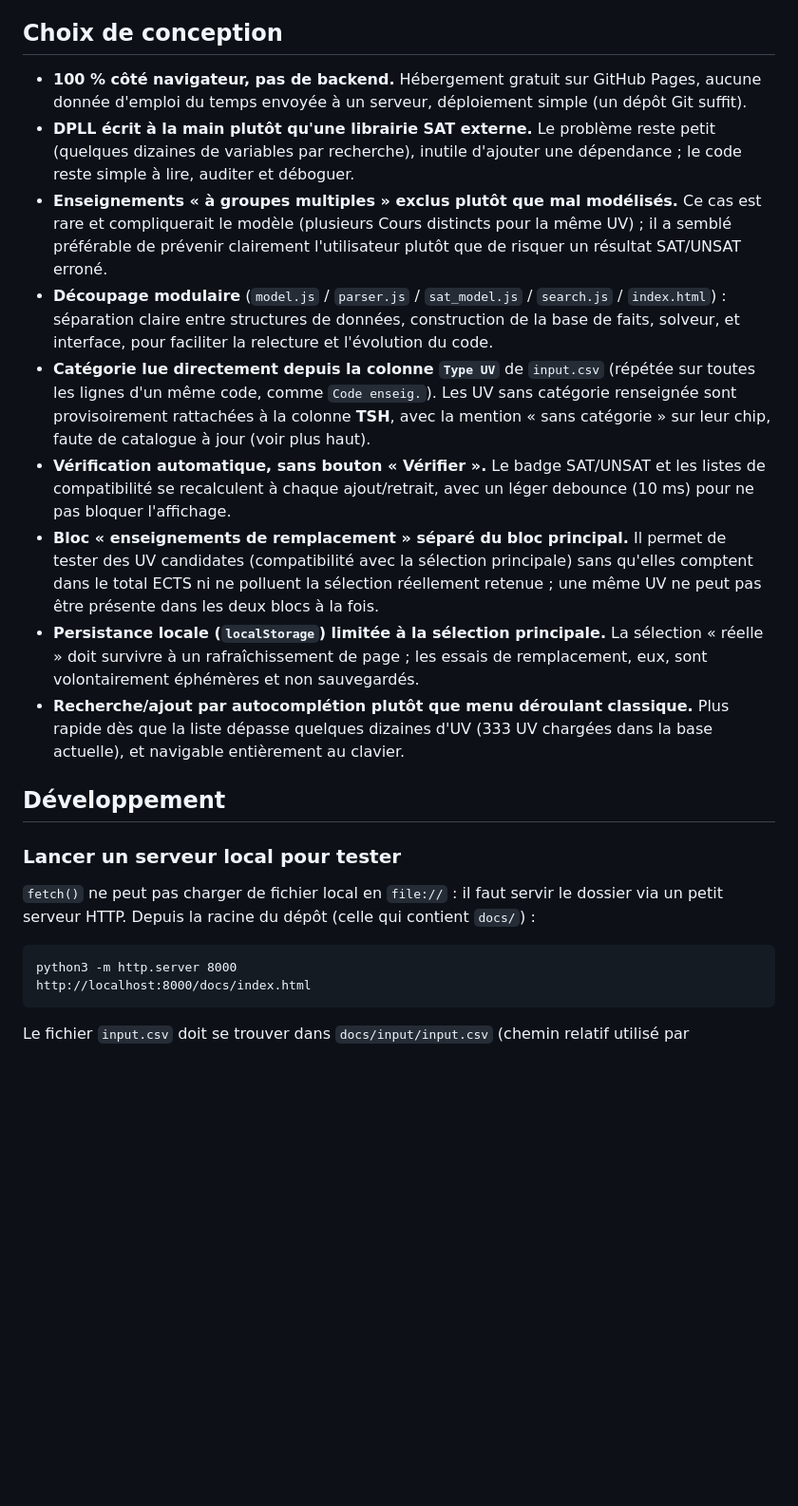
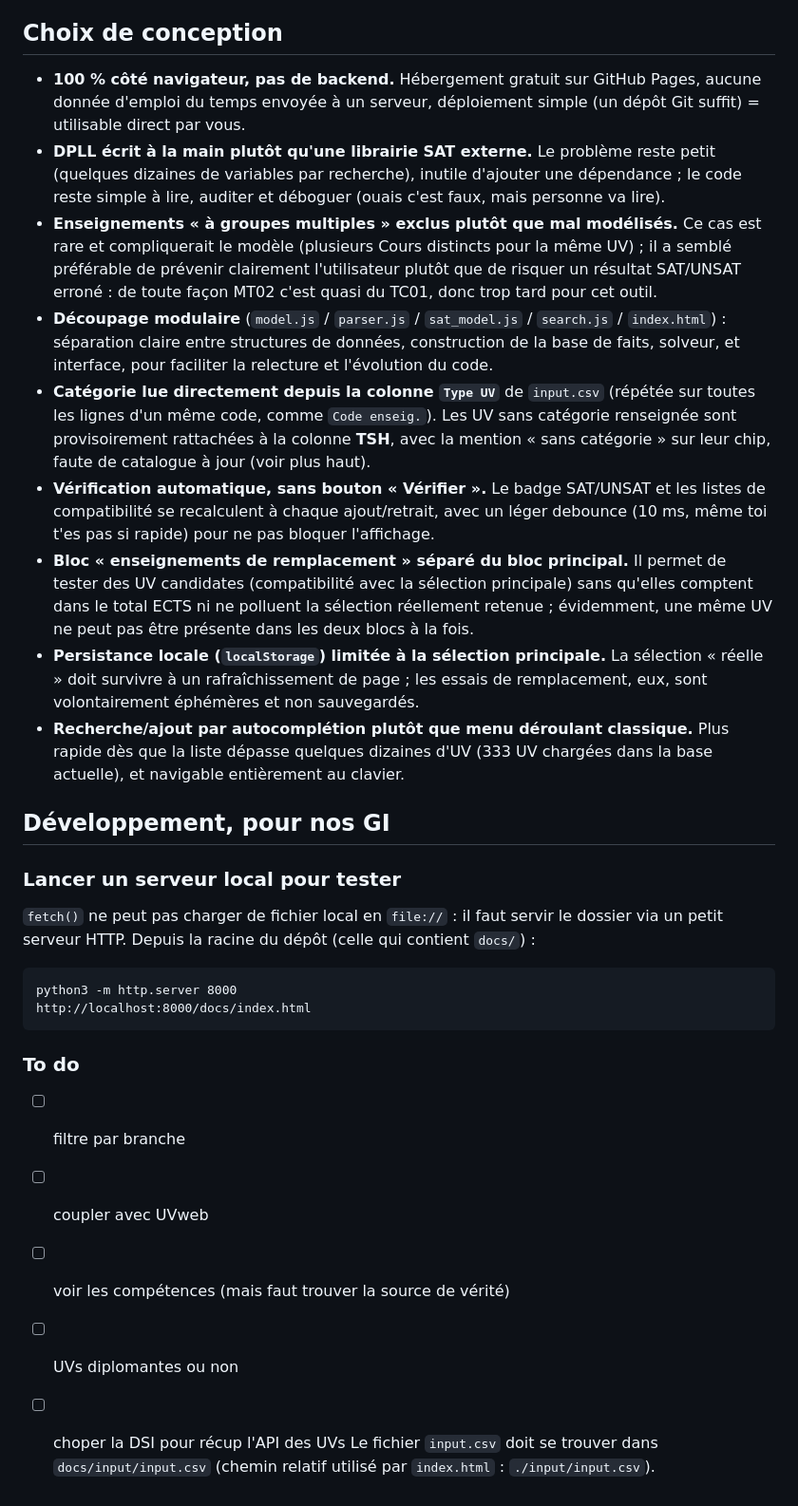
Before and after one commit to yan-sln/SAT-UV, a Markdown page: README.md, the part around one of its changes. Shown at 95% size. Rendered like a GitHub page; blank space fills up the shorter version.

````diff
--- a/README.md
+++ b/README.md
@@ -73,17 +73,17 @@ Particularité gérée par `parser.js` : certains enseignements ont un Cours ré
 
 ## Choix de conception
 
-- **100 % côté navigateur, pas de backend.** Hébergement gratuit sur GitHub Pages, aucune donnée d'emploi du temps envoyée à un serveur, déploiement simple (un dépôt Git suffit).
-- **DPLL écrit à la main plutôt qu'une librairie SAT externe.** Le problème reste petit (quelques dizaines de variables par recherche), inutile d'ajouter une dépendance ; le code reste simple à lire, auditer et déboguer.
-- **Enseignements « à groupes multiples » exclus plutôt que mal modélisés.** Ce cas est rare et compliquerait le modèle (plusieurs Cours distincts pour la même UV) ; il a semblé préférable de prévenir clairement l'utilisateur plutôt que de risquer un résultat SAT/UNSAT erroné.
+- **100 % côté navigateur, pas de backend.** Hébergement gratuit sur GitHub Pages, aucune donnée d'emploi du temps envoyée à un serveur, déploiement simple (un dépôt Git suffit) = utilisable direct par vous.
+- **DPLL écrit à la main plutôt qu'une librairie SAT externe.** Le problème reste petit (quelques dizaines de variables par recherche), inutile d'ajouter une dépendance ; le code reste simple à lire, auditer et déboguer (ouais c'est faux, mais personne va lire).
+- **Enseignements « à groupes multiples » exclus plutôt que mal modélisés.** Ce cas est rare et compliquerait le modèle (plusieurs Cours distincts pour la même UV) ; il a semblé préférable de prévenir clairement l'utilisateur plutôt que de risquer un résultat SAT/UNSAT erroné : de toute façon MT02 c'est quasi du TC01, donc trop tard pour cet outil.
 - **Découpage modulaire** (`model.js` / `parser.js` / `sat_model.js` / `search.js` / `index.html`) : séparation claire entre structures de données, construction de la base de faits, solveur, et interface, pour faciliter la relecture et l'évolution du code.
 - **Catégorie lue directement depuis la colonne `Type UV`** de `input.csv` (répétée sur toutes les lignes d'un même code, comme `Code enseig.`). Les UV sans catégorie renseignée sont provisoirement rattachées à la colonne **TSH**, avec la mention « sans catégorie » sur leur chip, faute de catalogue à jour (voir plus haut).
-- **Vérification automatique, sans bouton « Vérifier ».** Le badge SAT/UNSAT et les listes de compatibilité se recalculent à chaque ajout/retrait, avec un léger debounce (10 ms) pour ne pas bloquer l'affichage.
-- **Bloc « enseignements de remplacement » séparé du bloc principal.** Il permet de tester des UV candidates (compatibilité avec la sélection principale) sans qu'elles comptent dans le total ECTS ni ne polluent la sélection réellement retenue ; une même UV ne peut pas être présente dans les deux blocs à la fois.
+- **Vérification automatique, sans bouton « Vérifier ».** Le badge SAT/UNSAT et les listes de compatibilité se recalculent à chaque ajout/retrait, avec un léger debounce (10 ms, même toi t'es pas si rapide) pour ne pas bloquer l'affichage.
+- **Bloc « enseignements de remplacement » séparé du bloc principal.** Il permet de tester des UV candidates (compatibilité avec la sélection principale) sans qu'elles comptent dans le total ECTS ni ne polluent la sélection réellement retenue ; évidemment, une même UV ne peut pas être présente dans les deux blocs à la fois.
 - **Persistance locale (`localStorage`) limitée à la sélection principale.** La sélection « réelle » doit survivre à un rafraîchissement de page ; les essais de remplacement, eux, sont volontairement éphémères et non sauvegardés.
 - **Recherche/ajout par autocomplétion plutôt que menu déroulant classique.** Plus rapide dès que la liste dépasse quelques dizaines d'UV (333 UV chargées dans la base actuelle), et navigable entièrement au clavier.
 
-## Développement
+## Développement, pour nos GI
 
 ### Lancer un serveur local pour tester
 
@@ -94,4 +94,11 @@ python3 -m http.server 8000
 http://localhost:8000/docs/index.html
 ```
 
+### To do
+
+- [ ] filtre par branche
+- [ ] coupler avec UVweb
+- [ ] voir les compétences (mais faut trouver la source de vérité)
+- [ ] UVs diplomantes ou non
+- [ ] choper la DSI pour récup l'API des UVs
 Le fichier `input.csv` doit se trouver dans `docs/input/input.csv` (chemin relatif utilisé par `index.html` : `./input/input.csv`).
````
Also changed, not shown: other parts of README.md (+10 -10 lines).
